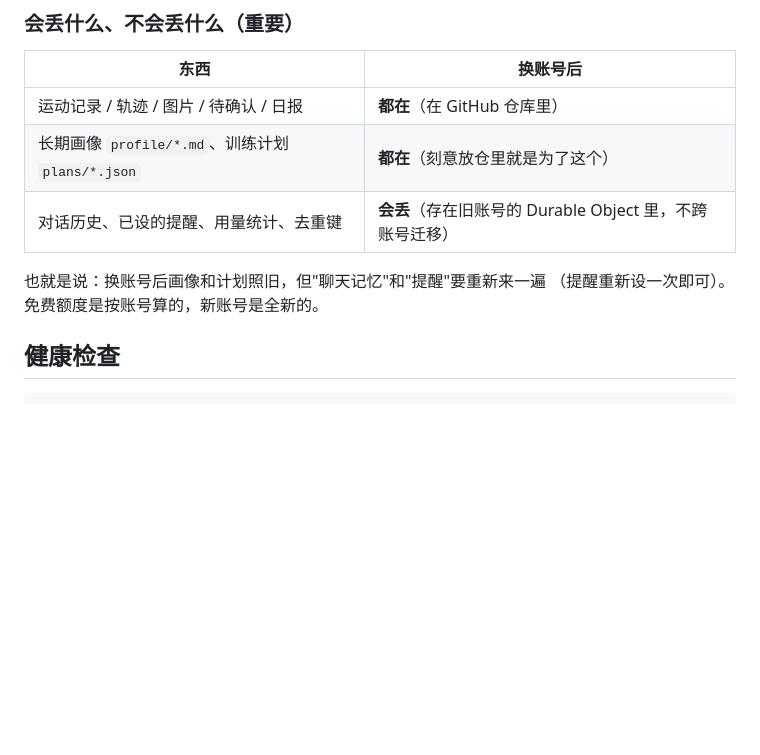
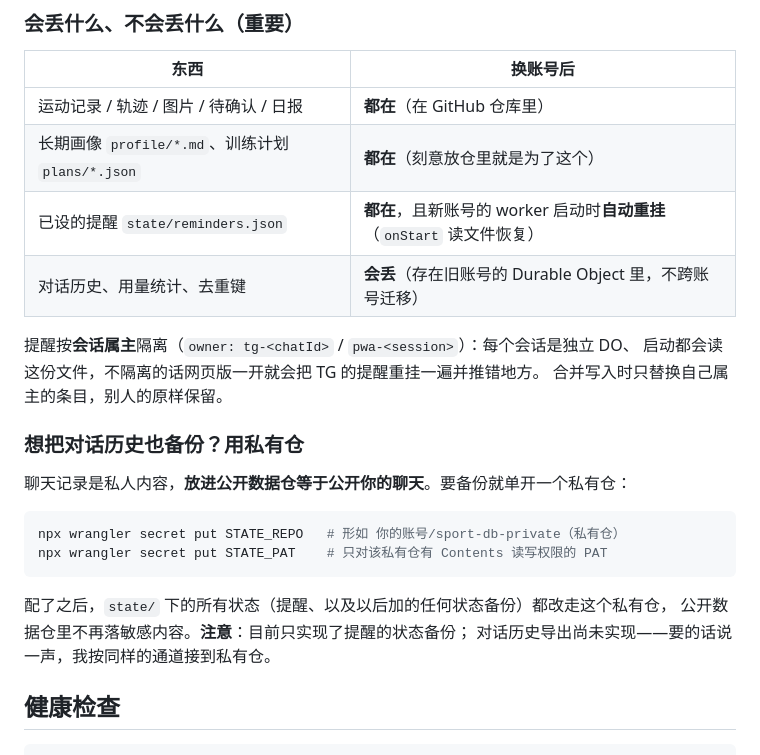
Before and after one commit to 2061969365/sport-db, a Markdown page: docs/operations.md, the part around the change. GitHub-like rendering; blank space fills up the shorter version.

````diff
--- a/docs/operations.md
+++ b/docs/operations.md
@@ -131,10 +131,25 @@ npx wrangler secret put GH_PAT
 |---|---|
 | 运动记录 / 轨迹 / 图片 / 待确认 / 日报 | **都在**（在 GitHub 仓库里） |
 | 长期画像 `profile/*.md`、训练计划 `plans/*.json` | **都在**（刻意放仓里就是为了这个） |
-| 对话历史、已设的提醒、用量统计、去重键 | **会丢**（存在旧账号的 Durable Object 里，不跨账号迁移） |
+| 已设的提醒 `state/reminders.json` | **都在**，且新账号的 worker 启动时**自动重挂**（`onStart` 读文件恢复） |
+| 对话历史、用量统计、去重键 | **会丢**（存在旧账号的 Durable Object 里，不跨账号迁移） |
 
-也就是说：换账号后画像和计划照旧，但"聊天记忆"和"提醒"要重新来一遍
-（提醒重新设一次即可）。免费额度是按账号算的，新账号是全新的。
+提醒按**会话属主**隔离（`owner: tg-<chatId>` / `pwa-<session>`）：每个会话是独立 DO、
+启动都会读这份文件，不隔离的话网页版一开就会把 TG 的提醒重挂一遍并推错地方。
+合并写入时只替换自己属主的条目，别人的原样保留。
+
+### 想把对话历史也备份？用私有仓
+
+聊天记录是私人内容，**放进公开数据仓等于公开你的聊天**。要备份就单开一个私有仓：
+
+```bash
+npx wrangler secret put STATE_REPO   # 形如 你的账号/sport-db-private（私有仓）
+npx wrangler secret put STATE_PAT    # 只对该私有仓有 Contents 读写权限的 PAT
+```
+
+配了之后，`state/` 下的所有状态（提醒、以及以后加的任何状态备份）都改走这个私有仓，
+公开数据仓里不再落敏感内容。**注意**：目前只实现了提醒的状态备份；
+对话历史导出尚未实现——要的话说一声，我按同样的通道接到私有仓。
 
 ## 健康检查
 
````
Also changed, not shown: README.md (+15 -3 lines).
